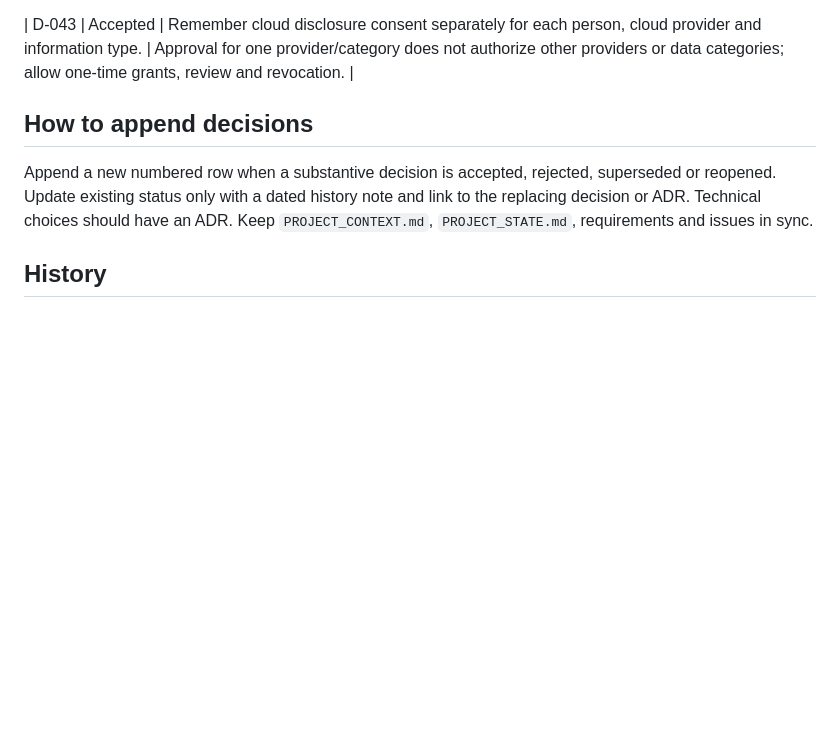
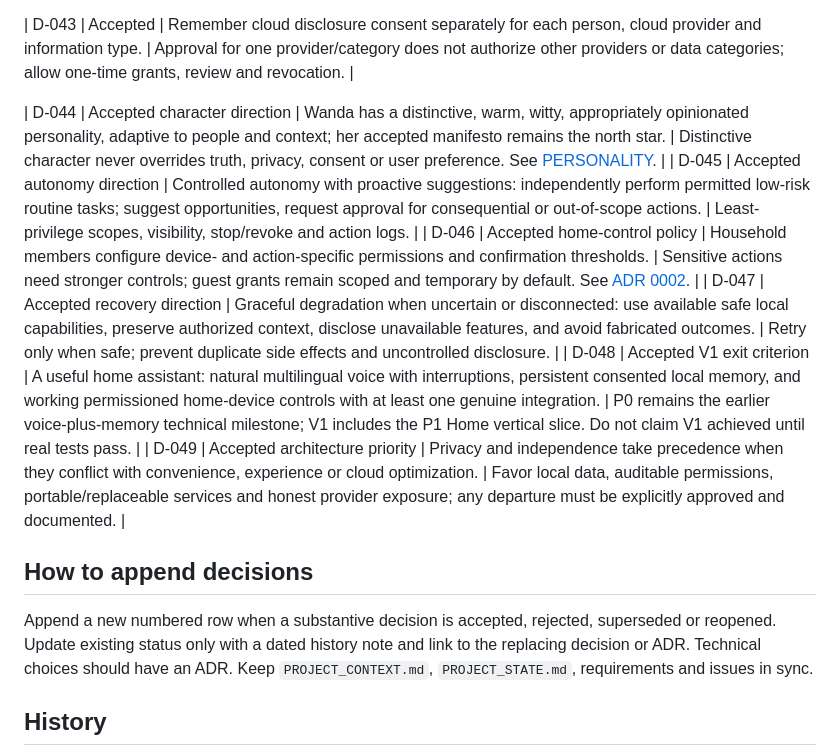
Before and after one commit to arthurlorente/wanda, a Markdown page: docs/DECISION_LOG.md, the part around the change. Rendered like a GitHub page; blank space fills up the shorter version.

Commit message:
docs: approve final Wanda V1 product decisions

```diff
--- a/docs/DECISION_LOG.md
+++ b/docs/DECISION_LOG.md
@@ -66,6 +66,13 @@ This is an index, not a substitute for ADRs. **Accepted** means an agreed direct
 
 | D-043 | Accepted | Remember cloud disclosure consent separately for each person, cloud provider and information type. | Approval for one provider/category does not authorize other providers or data categories; allow one-time grants, review and revocation. |
 
+| D-044 | Accepted character direction | Wanda has a distinctive, warm, witty, appropriately opinionated personality, adaptive to people and context; her accepted manifesto remains the north star. | Distinctive character never overrides truth, privacy, consent or user preference. See [PERSONALITY](PERSONALITY.md). |
+| D-045 | Accepted autonomy direction | Controlled autonomy with proactive suggestions: independently perform permitted low-risk routine tasks; suggest opportunities, request approval for consequential or out-of-scope actions. | Least-privilege scopes, visibility, stop/revoke and action logs. |
+| D-046 | Accepted home-control policy | Household members configure device- and action-specific permissions and confirmation thresholds. | Sensitive actions need stronger controls; guest grants remain scoped and temporary by default. See [ADR 0002](adr/0002-trust-boundaries.md). |
+| D-047 | Accepted recovery direction | Graceful degradation when uncertain or disconnected: use available safe local capabilities, preserve authorized context, disclose unavailable features, and avoid fabricated outcomes. | Retry only when safe; prevent duplicate side effects and uncontrolled disclosure. |
+| D-048 | Accepted V1 exit criterion | A useful home assistant: natural multilingual voice with interruptions, persistent consented local memory, and working permissioned home-device controls with at least one genuine integration. | P0 remains the earlier voice-plus-memory technical milestone; V1 includes the P1 Home vertical slice. Do not claim V1 achieved until real tests pass. |
+| D-049 | Accepted architecture priority | Privacy and independence take precedence when they conflict with convenience, experience or cloud optimization. | Favor local data, auditable permissions, portable/replaceable services and honest provider exposure; any departure must be explicitly approved and documented. |
+
 ## How to append decisions
 
 Append a new numbered row when a substantive decision is accepted, rejected, superseded or reopened. Update existing status only with a dated history note and link to the replacing decision or ADR. Technical choices should have an ADR. Keep `PROJECT_CONTEXT.md`, `PROJECT_STATE.md`, requirements and issues in sync.
```
